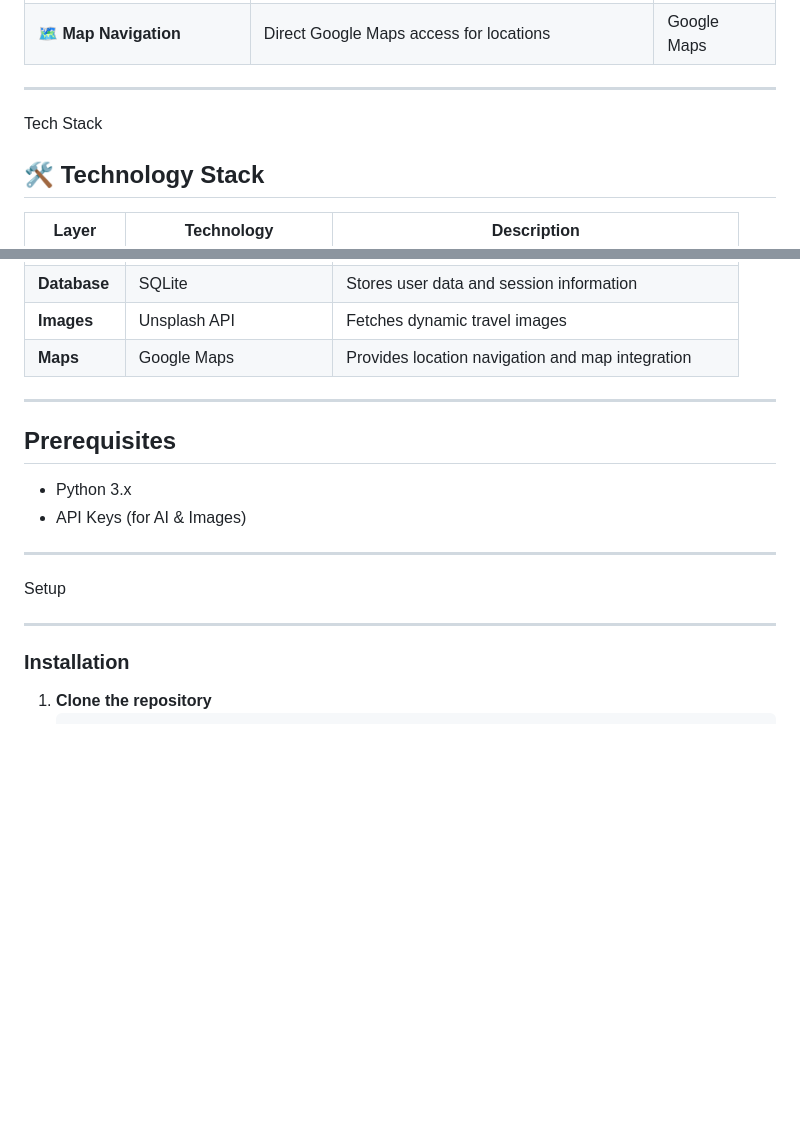
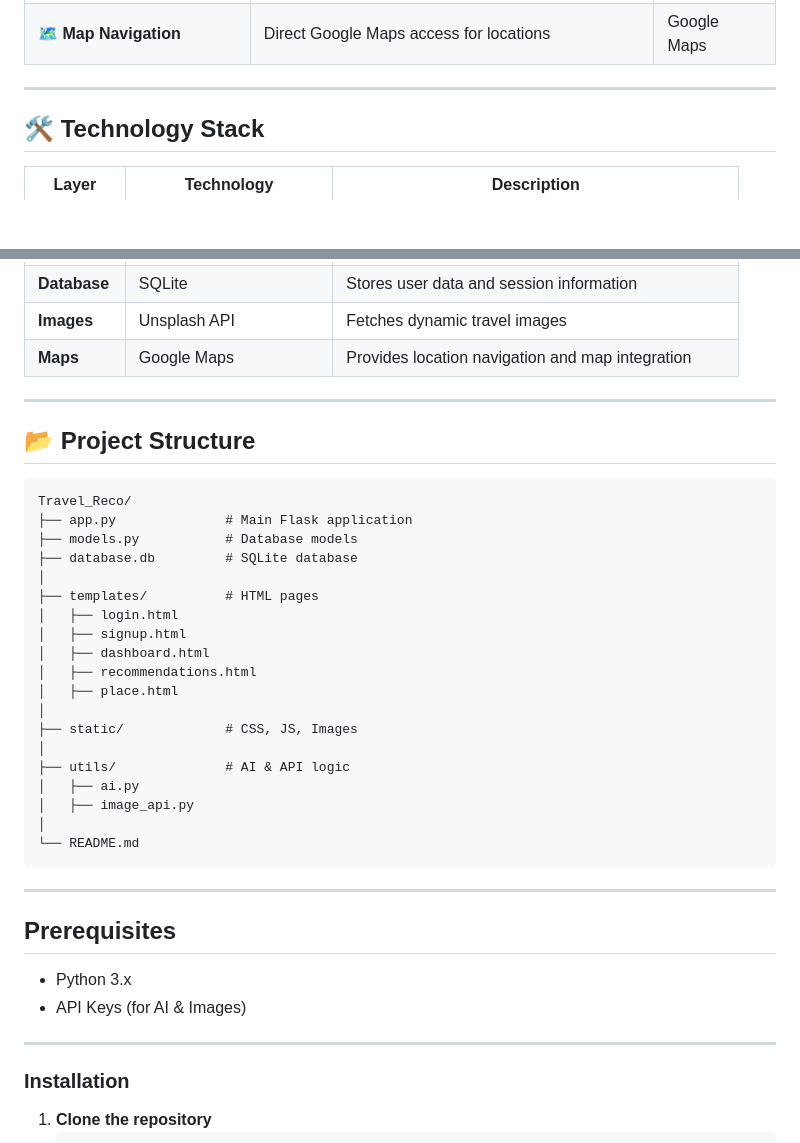
Before and after one commit to SAQIB-dev7447/Travel_Reco, a Markdown page: README.md, 2 parts joined by grey strips. Drawn GitHub-style; blank space fills up the shorter version.

Commit message:
Revise README with improved content and formatting
Updated README to enhance project details and structure.

````diff
--- a/README.md
+++ b/README.md
@@ -72,7 +72,6 @@ Travel_Reco transforms user input into actionable travel plans through intellige
 
 ------------------------------------------------------------------------
 
-Tech Stack
 
 ## 🛠️ Technology Stack
 
@@ -87,6 +86,32 @@ Tech Stack
 
 ------------------------------------------------------------------------
 
+## 📂 Project Structure
+
+```text
+Travel_Reco/
+├── app.py              # Main Flask application
+├── models.py           # Database models
+├── database.db         # SQLite database
+│
+├── templates/          # HTML pages
+│   ├── login.html
+│   ├── signup.html
+│   ├── dashboard.html
+│   ├── recommendations.html
+│   ├── place.html
+│
+├── static/             # CSS, JS, Images
+│
+├── utils/              # AI & API logic
+│   ├── ai.py
+│   ├── image_api.py
+│
+└── README.md
+```
+-----------------------------------------------------------------------
+
+
 ## Prerequisites
 
 - Python 3.x
@@ -94,9 +119,6 @@ Tech Stack
 
 -----------------------------------------------------------------------
 
-Setup
-
----
 
 ### Installation
 
````
